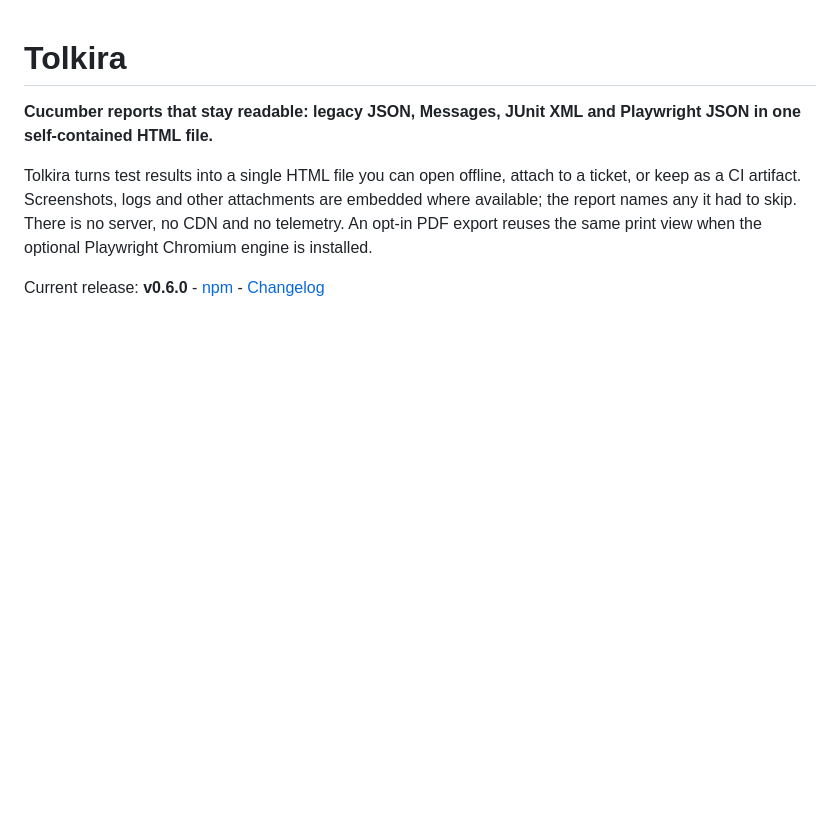
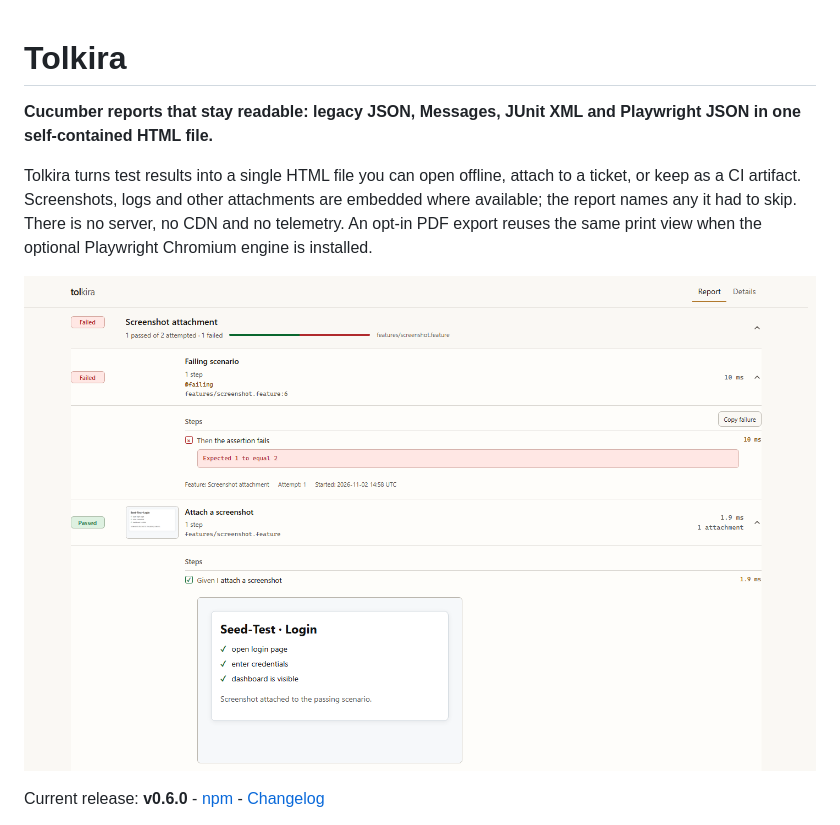
Before and after one commit to Silasoa/tolkira, a Markdown page: README.md, the part around the change. GitHub-like rendering; pictures changed too: docs/comparison/tolkira-0.6.0-report.png (added); blank space fills up the shorter version.

Commit message:
docs: add a 0.6.0 report preview to the README (B-052)

```diff
--- a/README.md
+++ b/README.md
@@ -7,6 +7,8 @@ to a ticket, or keep as a CI artifact. Screenshots, logs and other attachments
 are embedded where available; the report names any it had to skip. There is no
 server, no CDN and no telemetry. An opt-in PDF export reuses the same print view
 when the optional Playwright Chromium engine is installed.
+
+![Tolkira report showing a failed scenario, its error and an inline screenshot](docs/comparison/tolkira-0.6.0-report.png)
 
 Current release: **v0.6.0** - [npm](https://www.npmjs.com/package/tolkira) - [Changelog](https://github.com/Silasoa/tolkira/blob/main/docs/CHANGELOG.md)
 
```
Also changed, not shown: docs/BACKLOG.md (+10 -1 lines).
